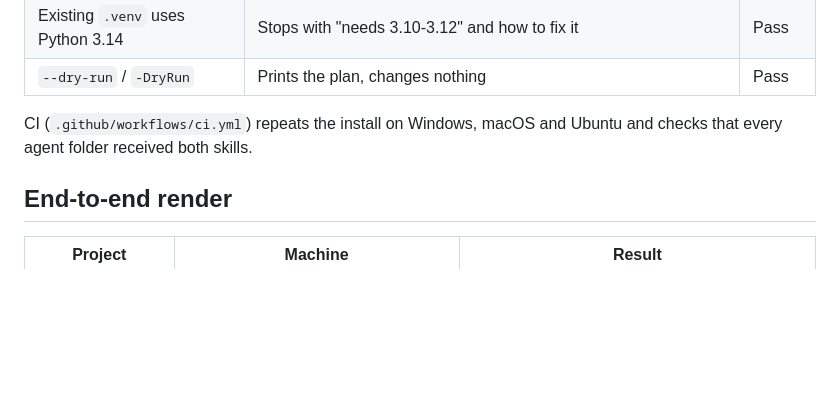
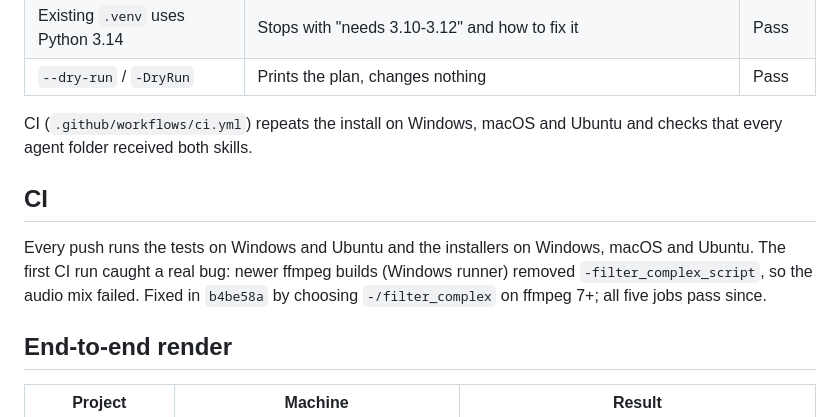
Before and after one commit to EmirhanYAZICI/reelsmith, a Markdown page: TESTING.md, the part around the change. Rendered like a GitHub page; blank space fills up the shorter version.

Commit message:
TESTING.md: note the CI run and the ffmpeg bug it caught
Co-Authored-By: Claude Opus 5.5 <noreply@anthropic.com>
Claude-Session: https://claude.ai/code/session_01EVsC2TgoeBGpDgjq4P7s4v

```diff
--- a/TESTING.md
+++ b/TESTING.md
@@ -29,6 +29,11 @@ Checked by hand on Windows 11 with both `install.ps1` and `install.sh` (Git Bash
 
 CI (`.github/workflows/ci.yml`) repeats the install on Windows, macOS and Ubuntu and checks that every agent folder received both skills.
 
+## CI
+
+Every push runs the tests on Windows and Ubuntu and the installers on Windows, macOS and Ubuntu.
+The first CI run caught a real bug: newer ffmpeg builds (Windows runner) removed `-filter_complex_script`, so the audio mix failed. Fixed in `b4be58a` by choosing `-/filter_complex` on ffmpeg 7+; all five jobs pass since.
+
 ## End-to-end render
 
 | Project | Machine | Result |
```
